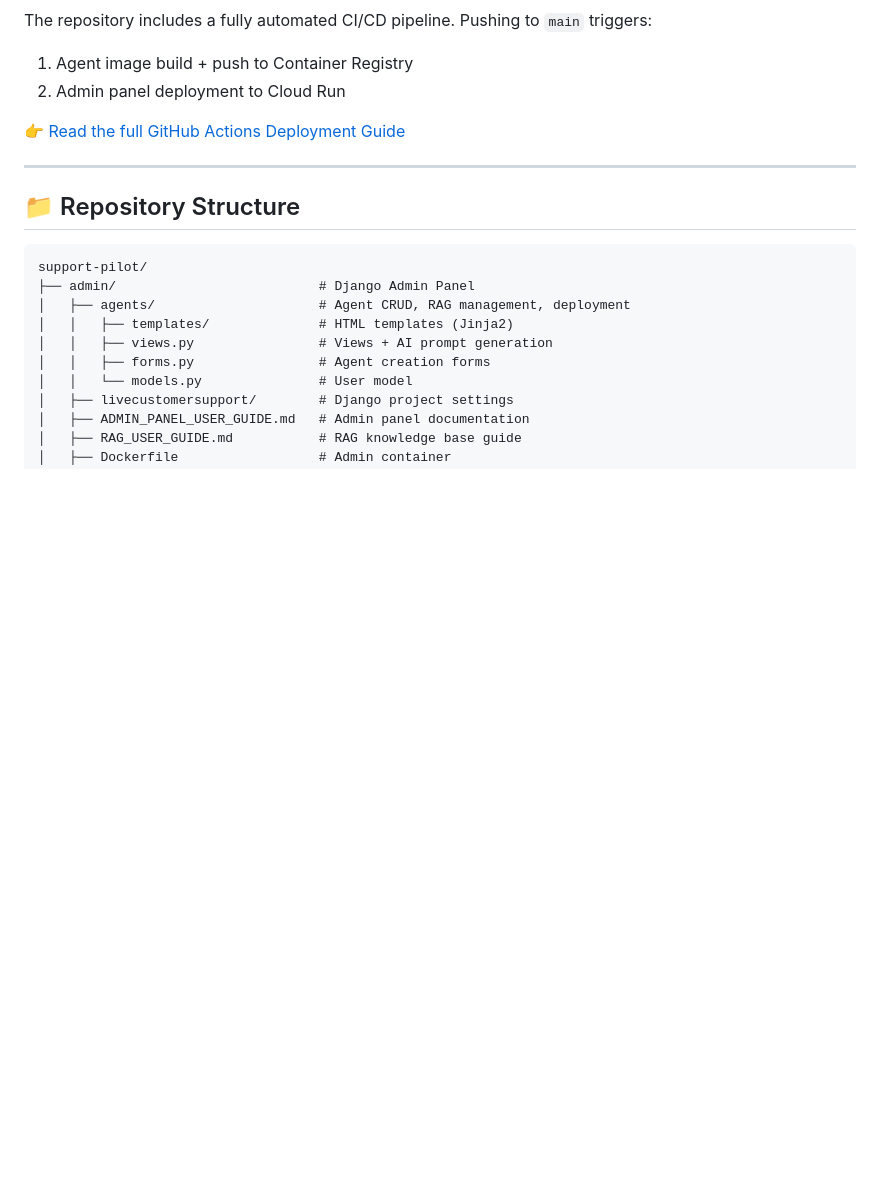
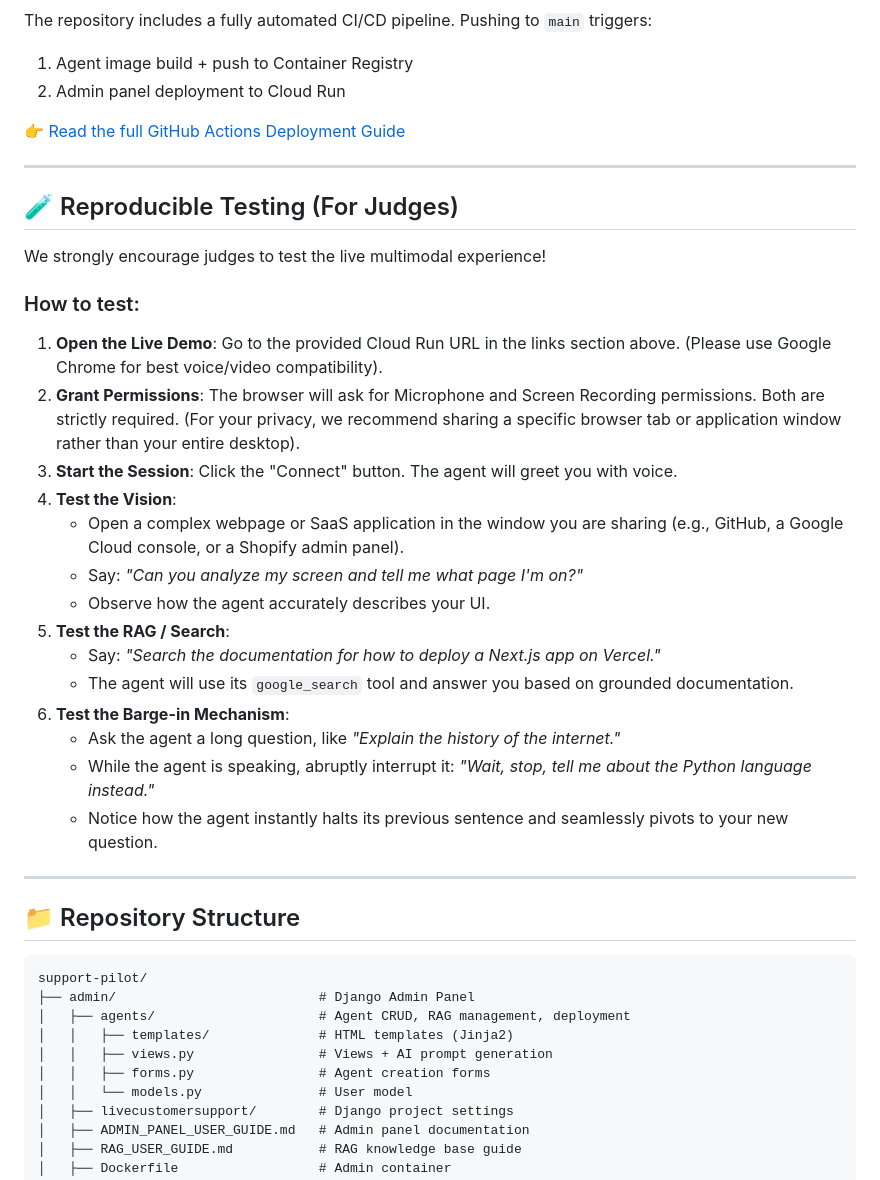
Before and after one commit to kywthiha/support-pilot, a Markdown page: README.md, the part around the change. GitHub-like rendering; blank space fills up the shorter version.

Commit message:
docs: add reproducible testing instructions for hackathon judges

````diff
--- a/README.md
+++ b/README.md
@@ -239,6 +239,28 @@ The repository includes a fully automated CI/CD pipeline. Pushing to `main` trig
 
 ---
 
+## 🧪 Reproducible Testing (For Judges)
+
+We strongly encourage judges to test the live multimodal experience!
+
+### How to test:
+1. **Open the Live Demo**: Go to the provided Cloud Run URL in the links section above. (Please use Google Chrome for best voice/video compatibility).
+2. **Grant Permissions**: The browser will ask for Microphone and Screen Recording permissions. Both are strictly required. (For your privacy, we recommend sharing a specific browser tab or application window rather than your entire desktop).
+3. **Start the Session**: Click the "Connect" button. The agent will greet you with voice.
+4. **Test the Vision**:
+   - Open a complex webpage or SaaS application in the window you are sharing (e.g., GitHub, a Google Cloud console, or a Shopify admin panel).
+   - Say: *"Can you analyze my screen and tell me what page I'm on?"*
+   - Observe how the agent accurately describes your UI.
+5. **Test the RAG / Search**:
+   - Say: *"Search the documentation for how to deploy a Next.js app on Vercel."*
+   - The agent will use its `google_search` tool and answer you based on grounded documentation.
+6. **Test the Barge-in Mechanism**:
+   - Ask the agent a long question, like *"Explain the history of the internet."*
+   - While the agent is speaking, abruptly interrupt it: *"Wait, stop, tell me about the Python language instead."*
+   - Notice how the agent instantly halts its previous sentence and seamlessly pivots to your new question.
+
+---
+
 ## 📁 Repository Structure
 
 ```text
````
